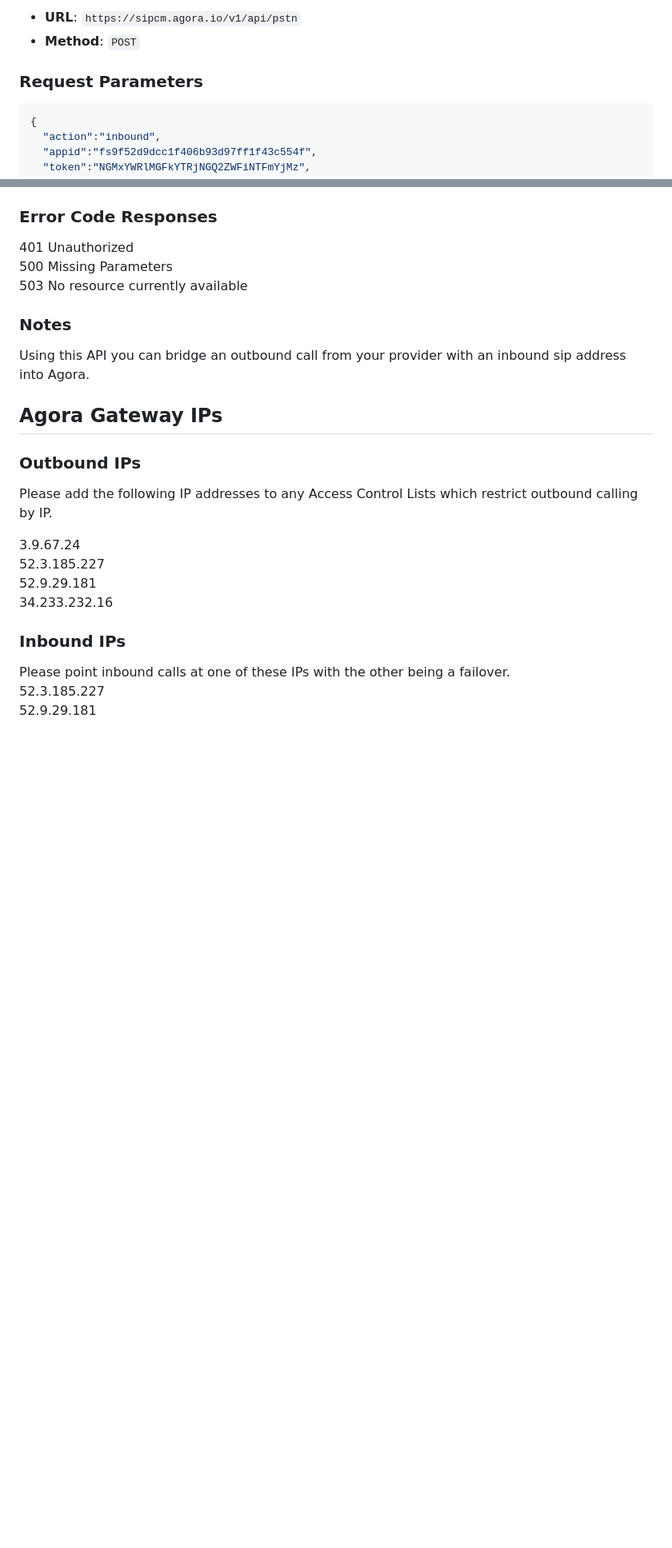
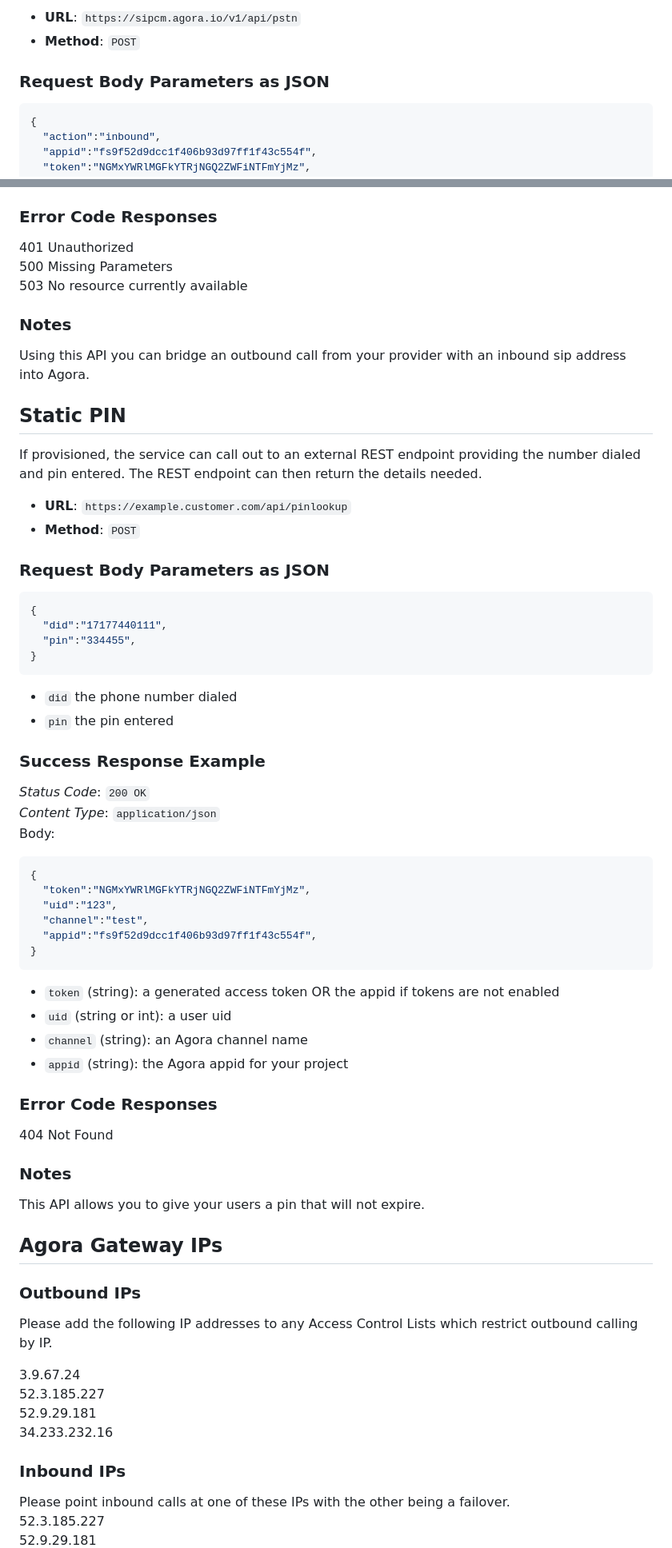
Before and after one commit to AgoraIO-Solutions/pstn-doc, a Markdown page: README.md, 2 parts joined by grey strips. Shown: that part at 80% size. Drawn GitHub-style; blank space fills up the shorter version.

````diff
--- a/README.md
+++ b/README.md
@@ -18,7 +19,7 @@ In this scenario, the end-user dials a phone number displayed to them and enters
 - **URL**: `https://sipcm.agora.io/v1/api/pstn`
 - **Method**: `POST`
 
-### Request Parameters
+### Request Body Parameters as JSON
 ```json
 {
   "action":"inbound",
@@ -175,6 +176,47 @@ Body:
 ### Notes
 Using this API you can bridge an outbound call from your provider with an inbound sip address into Agora.
 
+## Static PIN <a name="staticpin"></a>
+If provisioned, the service can call out to an external REST endpoint providing the number dialed and pin entered.
+The REST endpoint can then return the details needed.
+
+- **URL**: `https://example.customer.com/api/pinlookup`
+- **Method**: `POST`
+
+### Request Body Parameters as JSON
+```json
+{
+  "did":"17177440111",
+  "pin":"334455",
+}
+```
+- `did` the phone number dialed
+- `pin` the pin entered
+
+### Success Response Example
+*Status Code*: `200 OK`
+*Content Type*: `application/json`
+Body:
+```json
+{
+  "token":"NGMxYWRlMGFkYTRjNGQ2ZWFiNTFmYjMz",
+  "uid":"123",
+  "channel":"test",
+  "appid":"fs9f52d9dcc1f406b93d97ff1f43c554f",
+}
+```
+
+- `token` (string): a generated access token OR the appid if tokens are not enabled
+- `uid` (string or int): a user uid
+- `channel` (string): an Agora channel name
+- `appid` (string): the Agora appid for your project
+
+### Error Code Responses
+404  Not Found
+
+### Notes
+This API allows you to give your users a pin that will not expire.
+
 ## Agora Gateway IPs <a name="gatewayips"></a>
 
 ### Outbound IPs
````
Also changed, not shown: other parts of README.md (+5 -4 lines).
